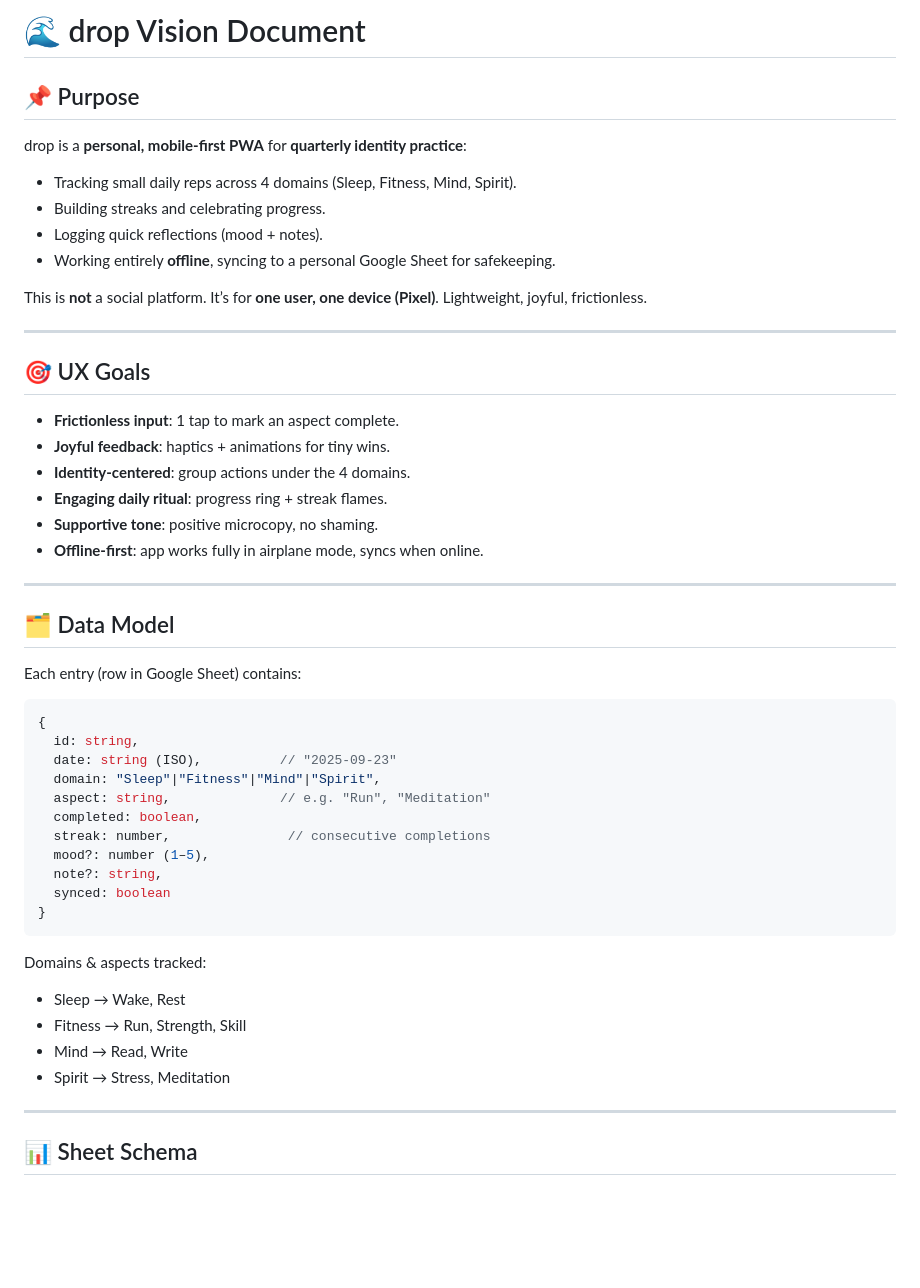
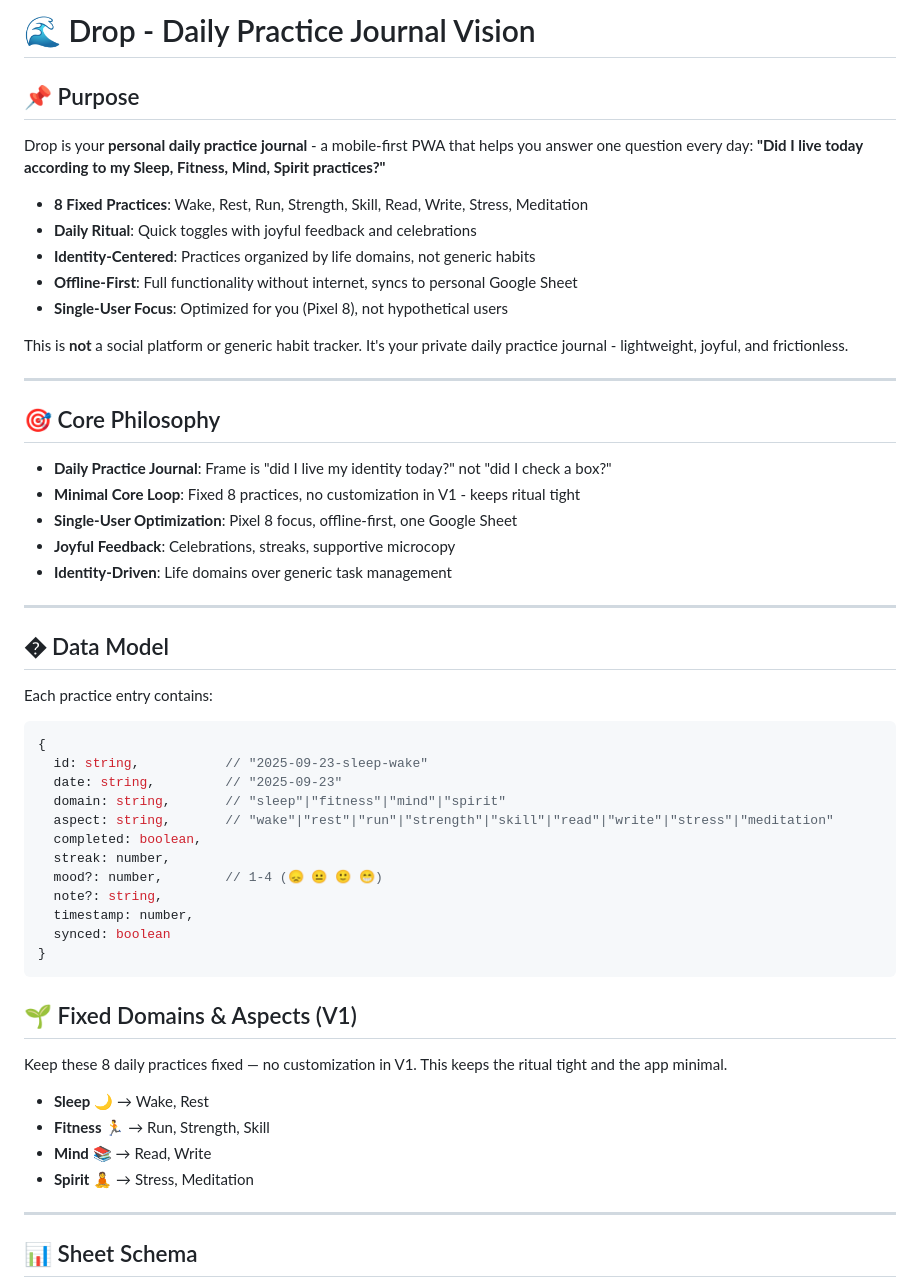
Before and after one commit to BenWassa/drop, a Markdown page: ProjectVision.md, the part around the change printed below. GitHub-like rendering; blank space fills up the shorter version.

````diff
--- a/ProjectVision.md
+++ b/ProjectVision.md
@@ -1,53 +1,56 @@
-# 🌊 drop Vision Document
+# 🌊 Drop - Daily Practice Journal Vision
 
 ## 📌 Purpose
 
-drop is a **personal, mobile-first PWA** for **quarterly identity practice**:
+Drop is your **personal daily practice journal** - a mobile-first PWA that helps you answer one question every day: **"Did I live today according to my Sleep, Fitness, Mind, Spirit practices?"**
 
-* Tracking small daily reps across 4 domains (Sleep, Fitness, Mind, Spirit).
-* Building streaks and celebrating progress.
-* Logging quick reflections (mood + notes).
-* Working entirely **offline**, syncing to a personal Google Sheet for safekeeping.
+* **8 Fixed Practices**: Wake, Rest, Run, Strength, Skill, Read, Write, Stress, Meditation
+* **Daily Ritual**: Quick toggles with joyful feedback and celebrations
+* **Identity-Centered**: Practices organized by life domains, not generic habits
+* **Offline-First**: Full functionality without internet, syncs to personal Google Sheet
+* **Single-User Focus**: Optimized for you (Pixel 8), not hypothetical users
 
-This is **not** a social platform. It’s for **one user, one device (Pixel)**. Lightweight, joyful, frictionless.
+This is **not** a social platform or generic habit tracker. It's your private daily practice journal - lightweight, joyful, and frictionless.
 
 ---
 
-## 🎯 UX Goals
+## 🎯 Core Philosophy
 
-* **Frictionless input**: 1 tap to mark an aspect complete.
-* **Joyful feedback**: haptics + animations for tiny wins.
-* **Identity-centered**: group actions under the 4 domains.
-* **Engaging daily ritual**: progress ring + streak flames.
-* **Supportive tone**: positive microcopy, no shaming.
-* **Offline-first**: app works fully in airplane mode, syncs when online.
+* **Daily Practice Journal**: Frame is "did I live my identity today?" not "did I check a box?"
+* **Minimal Core Loop**: Fixed 8 practices, no customization in V1 - keeps ritual tight
+* **Single-User Optimization**: Pixel 8 focus, offline-first, one Google Sheet
+* **Joyful Feedback**: Celebrations, streaks, supportive microcopy
+* **Identity-Driven**: Life domains over generic task management
 
 ---
 
-## 🗂️ Data Model
+## � Data Model
 
-Each entry (row in Google Sheet) contains:
+Each practice entry contains:
 
 ```js
 {
-  id: string,
-  date: string (ISO),          // "2025-09-23"
-  domain: "Sleep"|"Fitness"|"Mind"|"Spirit",
-  aspect: string,              // e.g. "Run", "Meditation"
+  id: string,           // "2025-09-23-sleep-wake"
+  date: string,         // "2025-09-23"
+  domain: string,       // "sleep"|"fitness"|"mind"|"spirit"
+  aspect: string,       // "wake"|"rest"|"run"|"strength"|"skill"|"read"|"write"|"stress"|"meditation"
   completed: boolean,
-  streak: number,               // consecutive completions
-  mood?: number (1–5),
+  streak: number,
+  mood?: number,        // 1-4 (😞 😐 🙂 😁)
   note?: string,
+  timestamp: number,
   synced: boolean
 }
 ```
 
-Domains & aspects tracked:
+## 🌱 Fixed Domains & Aspects (V1)
 
-* Sleep → Wake, Rest
-* Fitness → Run, Strength, Skill
-* Mind → Read, Write
-* Spirit → Stress, Meditation
+Keep these 8 daily practices fixed — no customization in V1. This keeps the ritual tight and the app minimal.
+
+* **Sleep** 🌙 → Wake, Rest
+* **Fitness** 🏃 → Run, Strength, Skill
+* **Mind** 📚 → Read, Write
+* **Spirit** 🧘 → Stress, Meditation
 
 ---
 
````
Also changed, not shown: other parts of ProjectVision.md (+28 -27 lines), README.md (+85 -74 lines).
